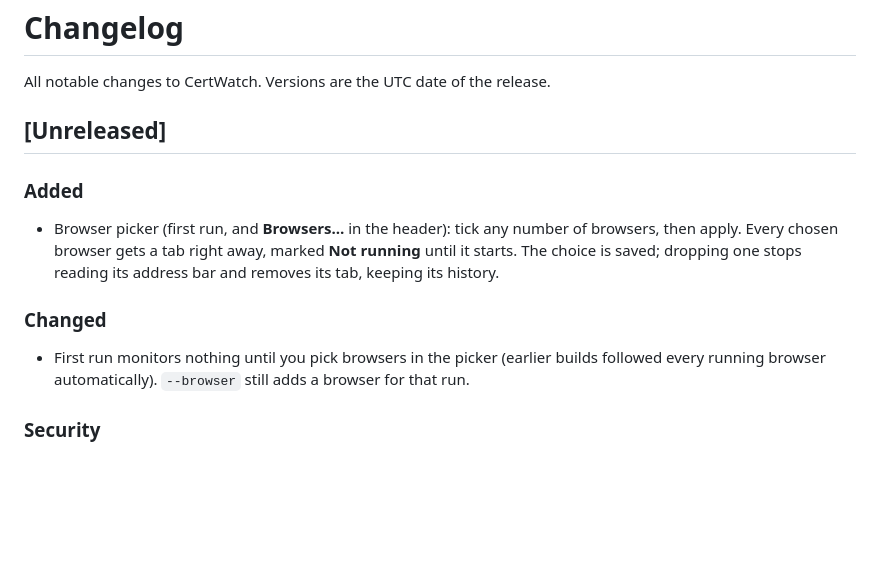
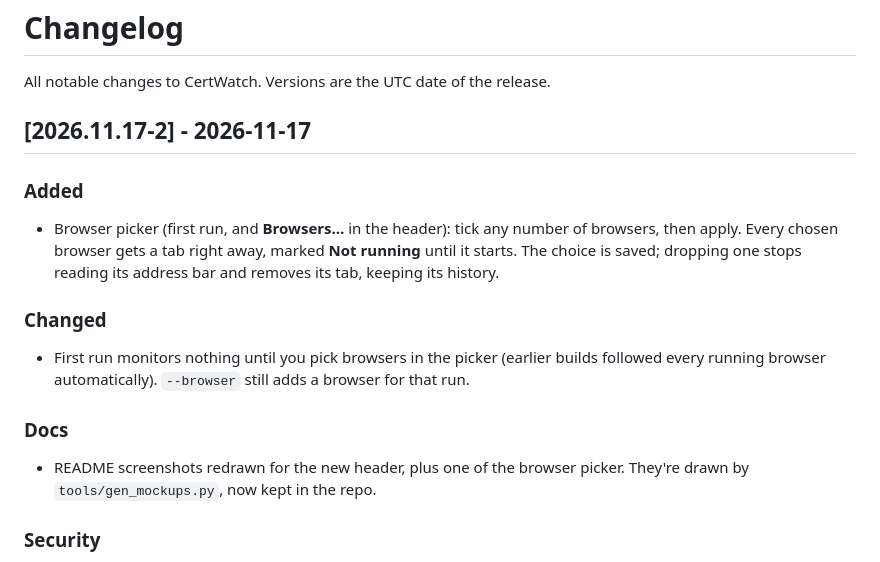
Before and after one commit to darthrater78/certwatch, a Markdown page: CHANGELOG.md, the part around the change. Drawn GitHub-style; blank space fills up the shorter version.

```diff
--- a/CHANGELOG.md
+++ b/CHANGELOG.md
@@ -2,7 +2,7 @@
 
 All notable changes to CertWatch. Versions are the UTC date of the release.
 
-## [Unreleased]
+## [2026.11.17-2] - 2026-11-17
 
 ### Added
 
@@ -15,6 +15,11 @@ All notable changes to CertWatch. Versions are the UTC date of the release.
 
 - First run monitors nothing until you pick browsers in the picker (earlier builds followed every
   running browser automatically). `--browser` still adds a browser for that run.
+
+### Docs
+
+- README screenshots redrawn for the new header, plus one of the browser picker. They're drawn by
+  `tools/gen_mockups.py`, now kept in the repo.
 
 ### Security
 
```
Also changed, not shown: README.md (+14 -4 lines), docs/screenshots/dark-steered.png, docs/screenshots/flashbang-inspected.png, docs/screenshots/history.png, docs/screenshots/log.png, docs/screenshots/picker.png (added), 2 other files.
